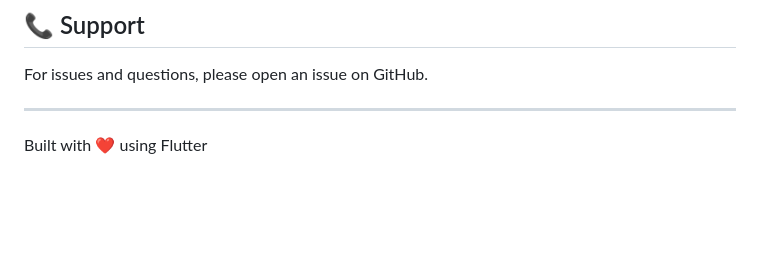
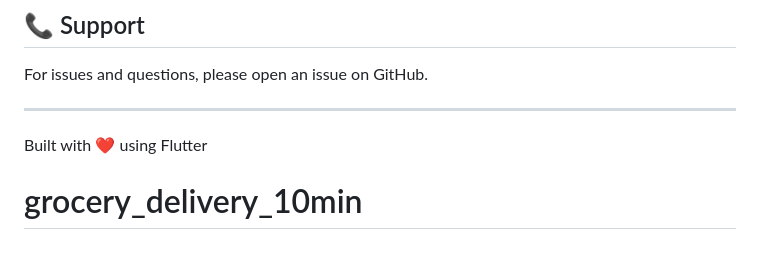
Before and after one commit to sujitmore21/grocery_delivery_10min, a Markdown page: README.md, the part around the change. Drawn GitHub-style; blank space fills up the shorter version.

```diff
--- a/README.md
+++ b/README.md
@@ -190,3 +190,4 @@ For issues and questions, please open an issue on GitHub.
 ---
 
 Built with ❤️ using Flutter
+# grocery_delivery_10min
```
